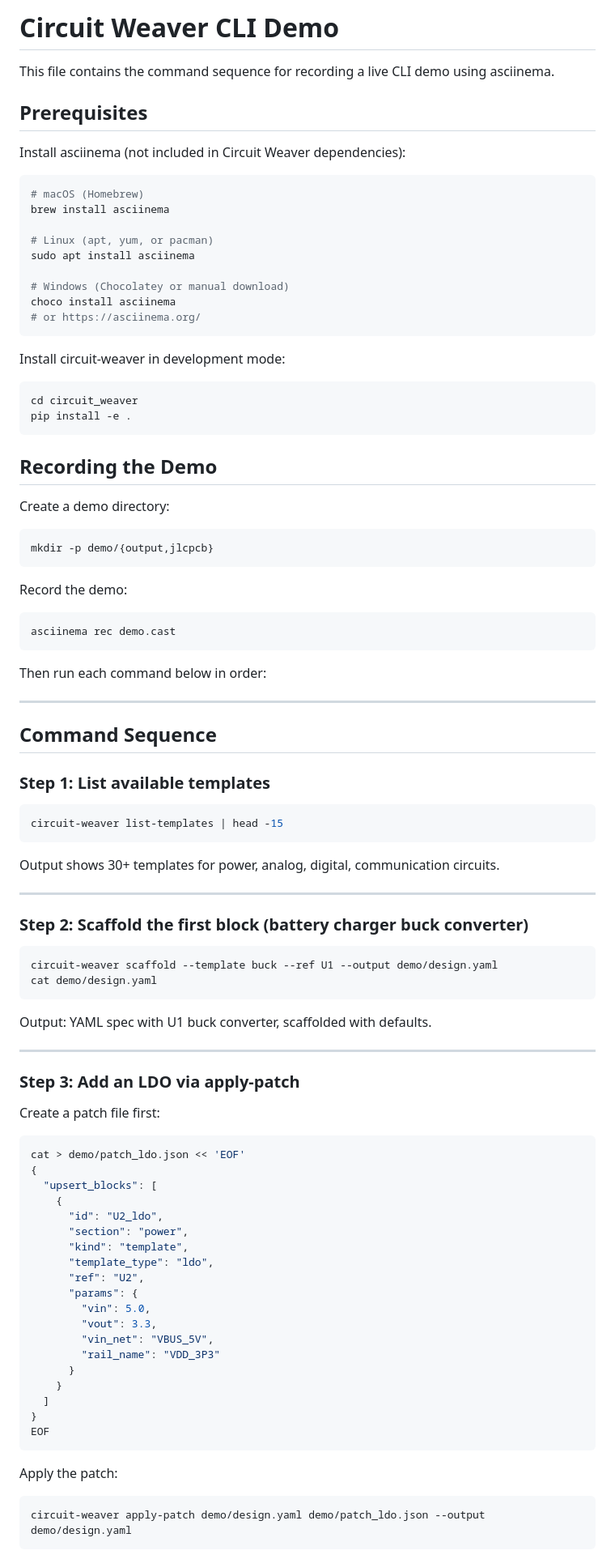
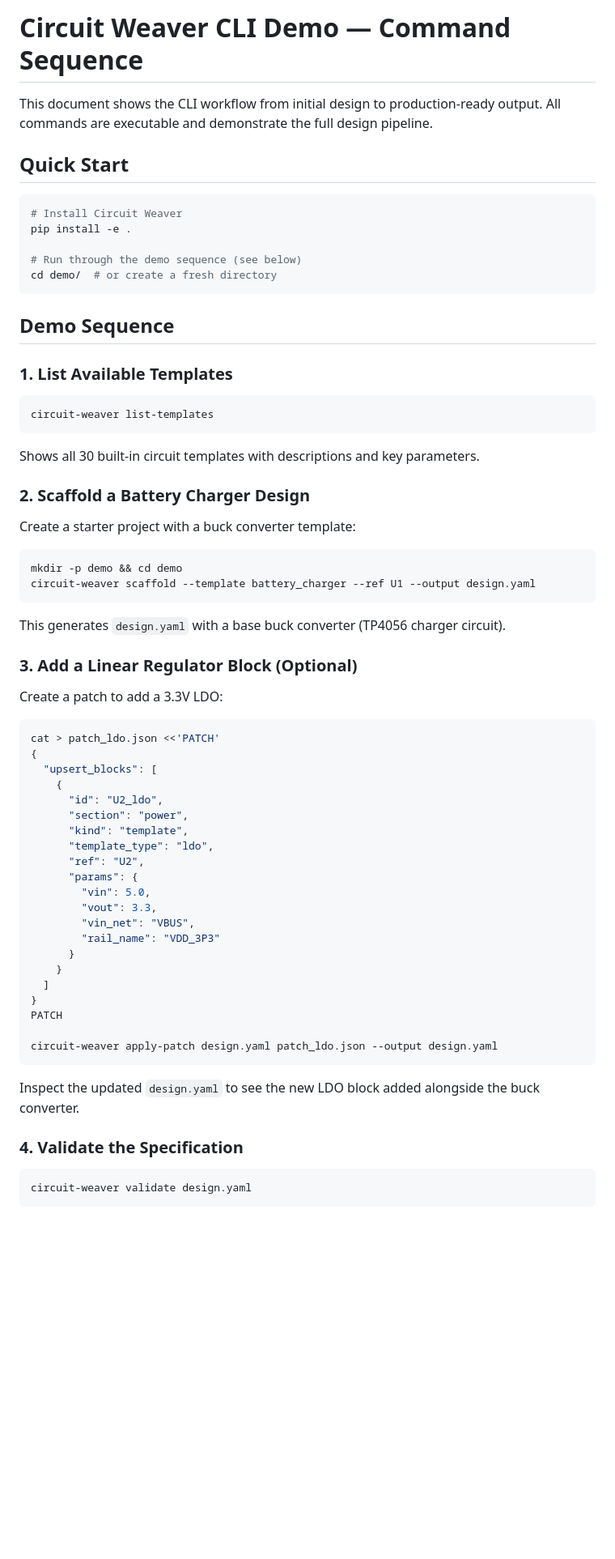
Before and after one commit to mattpainter701/kicad_automations, a Markdown page: docs/DEMO_COMMANDS.md, the part around one of its changes. Shown at 81% size. Rendered like a GitHub page; blank space fills up the shorter version.

````diff
--- a/docs/DEMO_COMMANDS.md
+++ b/docs/DEMO_COMMANDS.md
@@ -1,70 +1,45 @@
-# Circuit Weaver CLI Demo
+# Circuit Weaver CLI Demo — Command Sequence
 
-This file contains the command sequence for recording a live CLI demo using asciinema.
+This document shows the CLI workflow from initial design to production-ready output.
+All commands are executable and demonstrate the full design pipeline.
 
-## Prerequisites
-
-Install asciinema (not included in Circuit Weaver dependencies):
+## Quick Start
 
 ```bash
-# macOS (Homebrew)
-brew install asciinema
+# Install Circuit Weaver
+pip install -e .
 
-# Linux (apt, yum, or pacman)
-sudo apt install asciinema
-
-# Windows (Chocolatey or manual download)
-choco install asciinema
-# or https://asciinema.org/
+# Run through the demo sequence (see below)
+cd demo/  # or create a fresh directory
 ```
 
-Install circuit-weaver in development mode:
+## Demo Sequence
+
+### 1. List Available Templates
+
 ```bash
-cd circuit_weaver
-pip install -e .
+circuit-weaver list-templates
 ```
 
-## Recording the Demo
+Shows all 30 built-in circuit templates with descriptions and key parameters.
 
-Create a demo directory:
+### 2. Scaffold a Battery Charger Design
+
+Create a starter project with a buck converter template:
+
 ```bash
-mkdir -p demo/{output,jlcpcb}
+mkdir -p demo && cd demo
+circuit-weaver scaffold --template battery_charger --ref U1 --output design.yaml
 ```
 
-Record the demo:
+This generates `design.yaml` with a base buck converter (TP4056 charger circuit).
+
+### 3. Add a Linear Regulator Block (Optional)
+
+Create a patch to add a 3.3V LDO:
+
 ```bash
-asciinema rec demo.cast
-```
-
-Then run each command below in order:
-
----
-
-## Command Sequence
-
-### Step 1: List available templates
-```bash
-circuit-weaver list-templates | head -15
-```
-
-Output shows 30+ templates for power, analog, digital, communication circuits.
-
----
-
-### Step 2: Scaffold the first block (battery charger buck converter)
-```bash
-circuit-weaver scaffold --template buck --ref U1 --output demo/design.yaml
-cat demo/design.yaml
-```
-
-Output: YAML spec with U1 buck converter, scaffolded with defaults.
-
----
-
-### Step 3: Add an LDO via apply-patch
-Create a patch file first:
-```bash
-cat > demo/patch_ldo.json << 'EOF'
+cat > patch_ldo.json <<'PATCH'
 {
   "upsert_blocks": [
     {
@@ -76,17 +51,22 @@ cat > demo/patch_ldo.json << 'EOF'
       "params": {
         "vin": 5.0,
         "vout": 3.3,
-        "vin_net": "VBUS_5V",
+        "vin_net": "VBUS",
         "rail_name": "VDD_3P3"
       }
     }
   ]
 }
-EOF
+PATCH
+
+circuit-weaver apply-patch design.yaml patch_ldo.json --output design.yaml
 ```
 
-Apply the patch:
+Inspect the updated `design.yaml` to see the new LDO block added alongside the buck converter.
+
+### 4. Validate the Specification
+
 ```bash
-circuit-weaver apply-patch demo/design.yaml demo/patch_ldo.json --output demo/design.yaml
+circuit-weaver validate design.yaml
 ```
 
````
Also changed, not shown: other parts of docs/DEMO_COMMANDS.md (+109 -42 lines), TASKS.md (+5 -5 lines).
